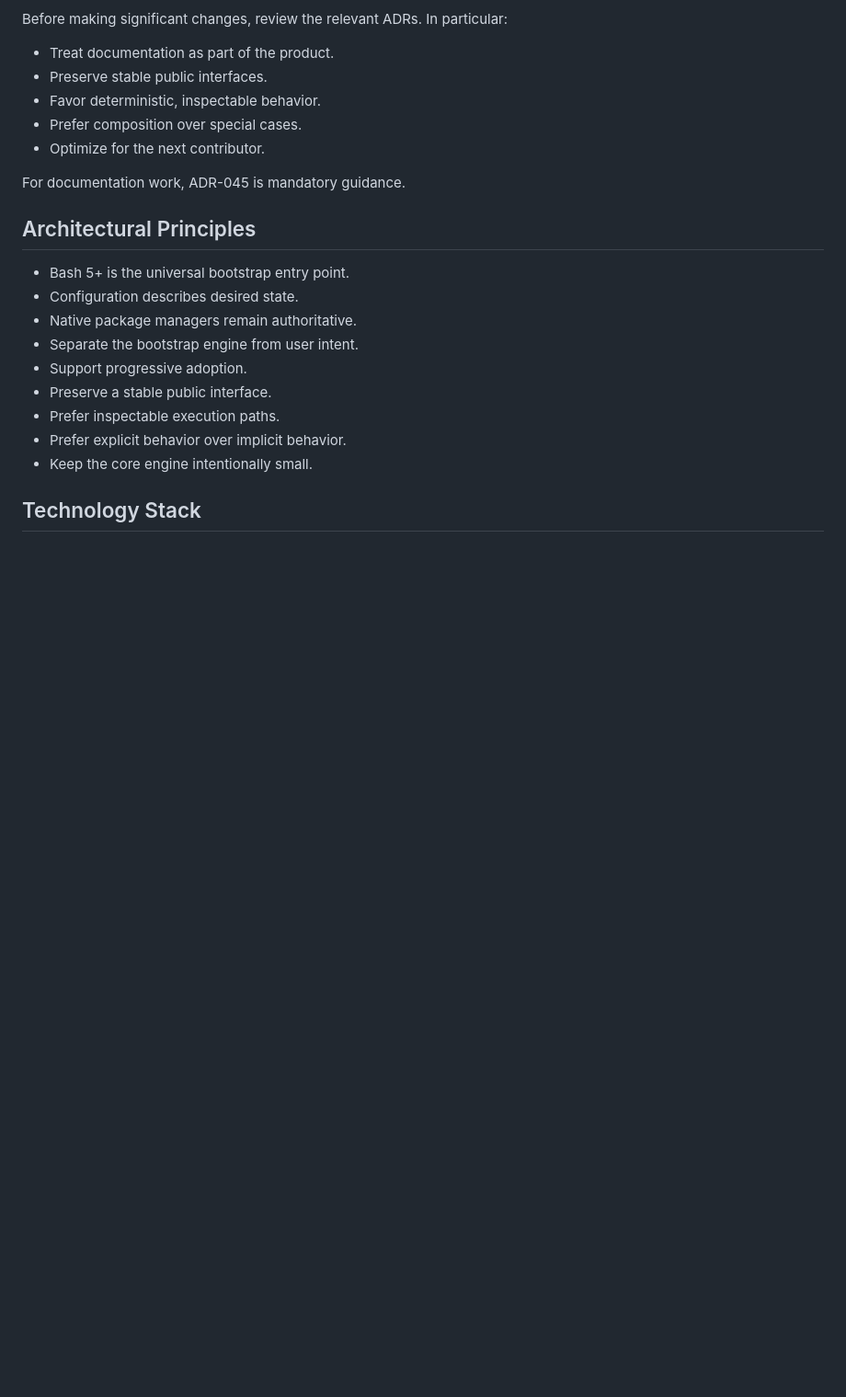
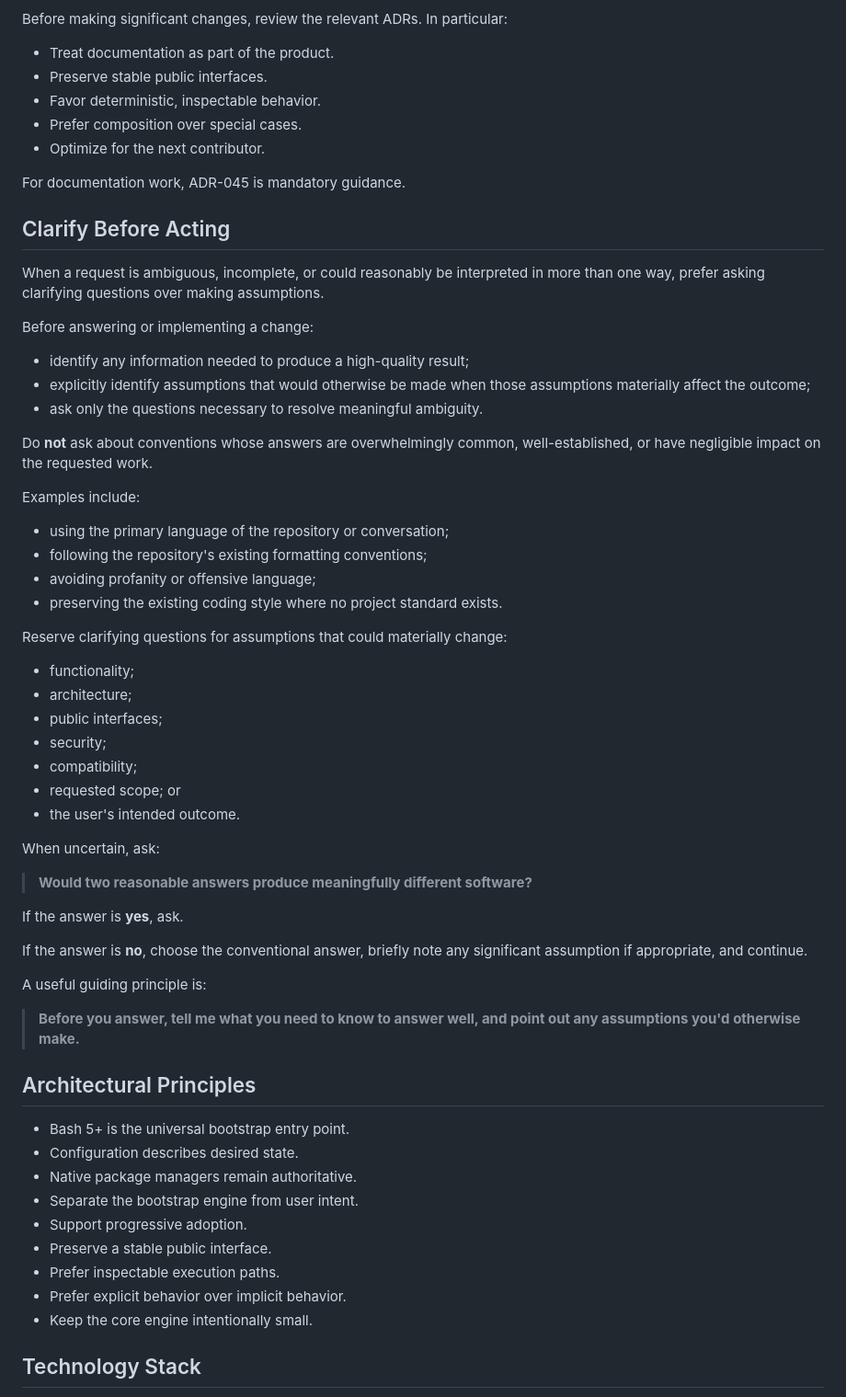
Before and after one commit to wesley-dean/bootstrap, a Markdown page: doc/AGENTS.md, the part around one of its changes. Shown at 92% size. Drawn GitHub-style; blank space fills up the shorter version.

Commit message:
Update AGENTS

```diff
--- a/doc/AGENTS.md
+++ b/doc/AGENTS.md
@@ -34,6 +34,57 @@ particular:
 -   Optimize for the next contributor.
 
 For documentation work, ADR-045 is mandatory guidance.
+
+## Clarify Before Acting
+
+When a request is ambiguous, incomplete, or could reasonably be
+interpreted in more than one way, prefer asking clarifying questions
+over making assumptions.
+
+Before answering or implementing a change:
+
+-   identify any information needed to produce a high-quality result;
+-   explicitly identify assumptions that would otherwise be made when
+    those assumptions materially affect the outcome;
+-   ask only the questions necessary to resolve meaningful ambiguity.
+
+Do **not** ask about conventions whose answers are overwhelmingly
+common, well-established, or have negligible impact on the requested
+work.
+
+Examples include:
+
+-   using the primary language of the repository or conversation;
+-   following the repository's existing formatting conventions;
+-   avoiding profanity or offensive language;
+-   preserving the existing coding style where no project standard
+    exists.
+
+Reserve clarifying questions for assumptions that could materially
+change:
+
+-   functionality;
+-   architecture;
+-   public interfaces;
+-   security;
+-   compatibility;
+-   requested scope; or
+-   the user's intended outcome.
+
+When uncertain, ask:
+
+> **Would two reasonable answers produce meaningfully different
+> software?**
+
+If the answer is **yes**, ask.
+
+If the answer is **no**, choose the conventional answer, briefly note
+any significant assumption if appropriate, and continue.
+
+A useful guiding principle is:
+
+> **Before you answer, tell me what you need to know to answer well, and
+> point out any assumptions you'd otherwise make.**
 
 ## Architectural Principles
 
```
Also changed, not shown: other parts of doc/AGENTS.md (+1 -1 lines).
